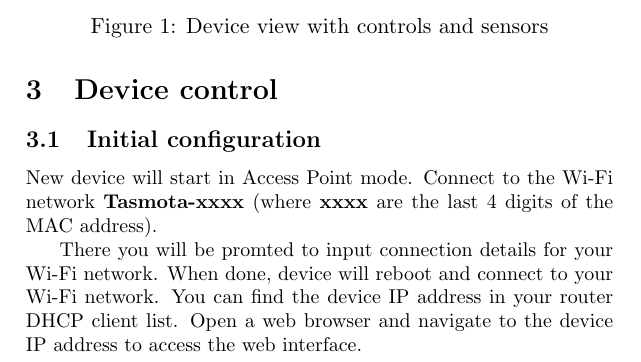
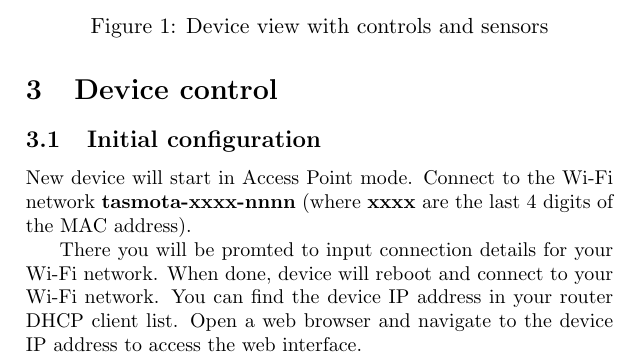
Before and after one commit to petrows/smarthome-galoped-dekad, a LaTeX document (manual/manual.tex): part of page 4 of 5, cut so that both start at the same text. Compiled offline with pdfLaTeX.

Commit message:
User manual fixes

```diff
--- a/manual/manual.tex
+++ b/manual/manual.tex
@@ -88,7 +88,7 @@ Additional notes:
 \subsection{Initial configuration}
 
 New device will start in Access Point mode. Connect to the Wi-Fi network
-\textbf{Tasmota-xxxx} (where \textbf{xxxx} are the last 4 digits of the MAC address).
+\textbf{tasmota-xxxx-nnnn} (where \textbf{xxxx} are the last 4 digits of the MAC address).
 
 There you will be promted to input connection details for your Wi-Fi network. When done,
 device will reboot and connect to your Wi-Fi network. You can find the device IP address
```
Also changed, not shown: manual/manual.tex (1 more changed lines).
